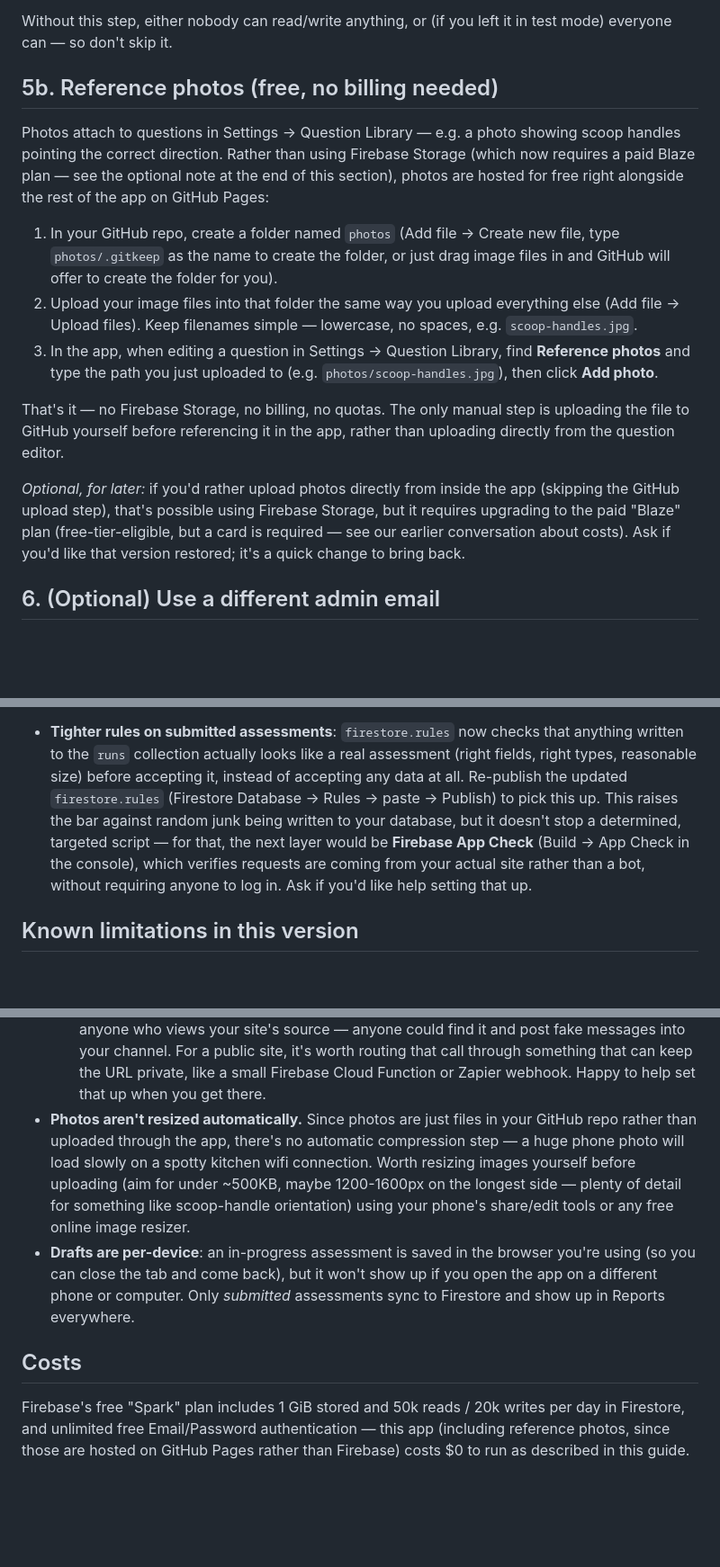
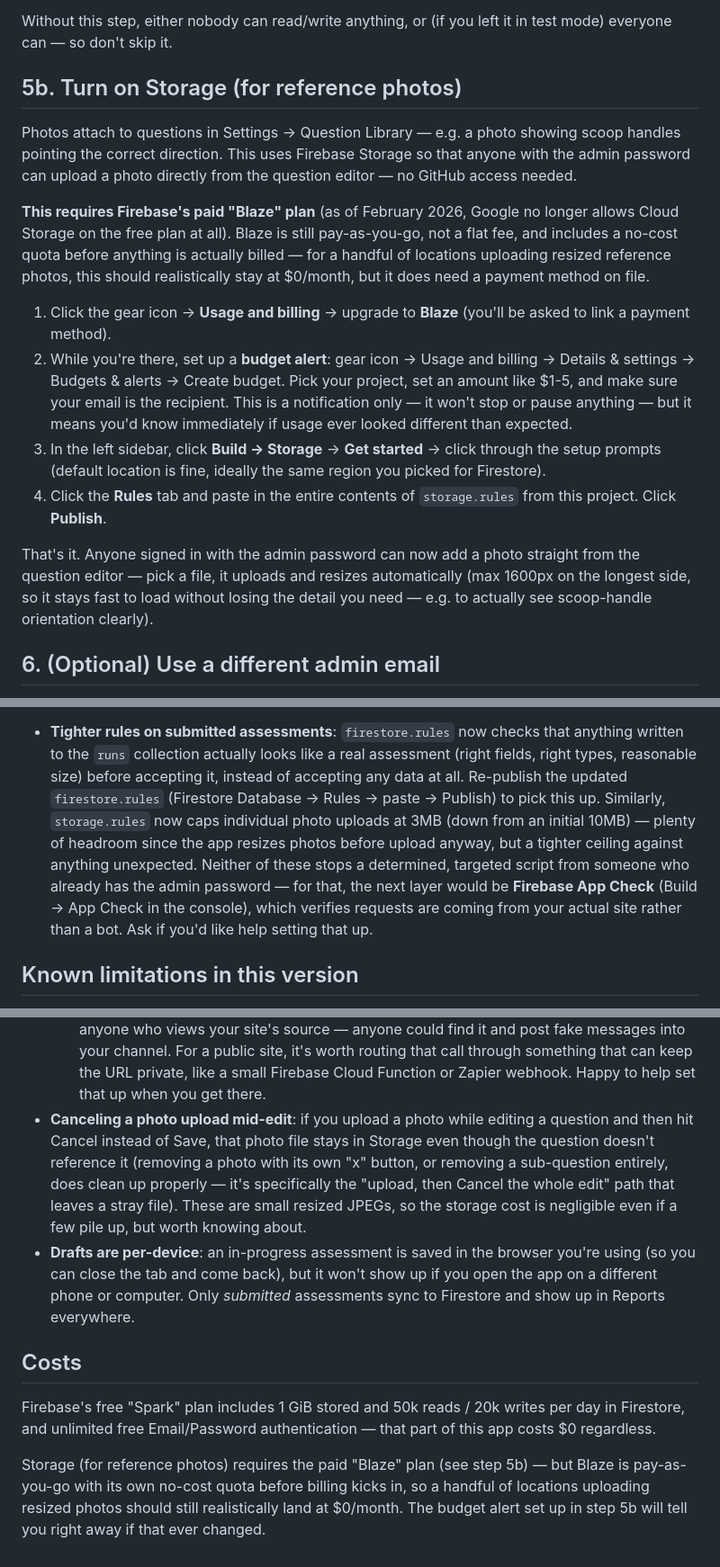
Before and after one commit to cfanorthcos/safeaudit, a Markdown page: SETUP.md, 3 parts joined by grey strips. Shown at 90% size. Drawn GitHub-style; blank space fills up the shorter version.

```diff
--- a/SETUP.md
+++ b/SETUP.md
@@ -57,35 +57,39 @@ protect your data, not hiding this file.
 Without this step, either nobody can read/write anything, or (if you
 left it in test mode) everyone can — so don't skip it.
 
-## 5b. Reference photos (free, no billing needed)
+## 5b. Turn on Storage (for reference photos)
 
 Photos attach to questions in Settings -> Question Library — e.g. a
-photo showing scoop handles pointing the correct direction. Rather than
-using Firebase Storage (which now requires a paid Blaze plan — see the
-optional note at the end of this section), photos are hosted for free
-right alongside the rest of the app on GitHub Pages:
+photo showing scoop handles pointing the correct direction. This uses
+Firebase Storage so that anyone with the admin password can upload a
+photo directly from the question editor — no GitHub access needed.
 
-1. In your GitHub repo, create a folder named `photos` (Add file ->
-   Create new file, type `photos/.gitkeep` as the name to create the
-   folder, or just drag image files in and GitHub will offer to create
-   the folder for you).
-2. Upload your image files into that folder the same way you upload
-   everything else (Add file -> Upload files). Keep filenames simple —
-   lowercase, no spaces, e.g. `scoop-handles.jpg`.
-3. In the app, when editing a question in Settings -> Question Library,
-   find **Reference photos** and type the path you just uploaded to
-   (e.g. `photos/scoop-handles.jpg`), then click **Add photo**.
+**This requires Firebase's paid "Blaze" plan** (as of February 2026,
+Google no longer allows Cloud Storage on the free plan at all). Blaze
+is still pay-as-you-go, not a flat fee, and includes a no-cost quota
+before anything is actually billed — for a handful of locations
+uploading resized reference photos, this should realistically stay at
+$0/month, but it does need a payment method on file.
 
-That's it — no Firebase Storage, no billing, no quotas. The only
-manual step is uploading the file to GitHub yourself before referencing
-it in the app, rather than uploading directly from the question editor.
+1. Click the gear icon -> **Usage and billing** -> upgrade to **Blaze**
+   (you'll be asked to link a payment method).
+2. While you're there, set up a **budget alert**: gear icon -> Usage
+   and billing -> Details & settings -> Budgets & alerts -> Create
+   budget. Pick your project, set an amount like $1-5, and make sure
+   your email is the recipient. This is a notification only — it won't
+   stop or pause anything — but it means you'd know immediately if
+   usage ever looked different than expected.
+3. In the left sidebar, click **Build -> Storage** -> **Get started**
+   -> click through the setup prompts (default location is fine,
+   ideally the same region you picked for Firestore).
+4. Click the **Rules** tab and paste in the entire contents of
+   `storage.rules` from this project. Click **Publish**.
 
-*Optional, for later:* if you'd rather upload photos directly from
-inside the app (skipping the GitHub upload step), that's possible using
-Firebase Storage, but it requires upgrading to the paid "Blaze" plan
-(free-tier-eligible, but a card is required — see our earlier
-conversation about costs). Ask if you'd like that version restored;
-it's a quick change to bring back.
+That's it. Anyone signed in with the admin password can now add a
+photo straight from the question editor — pick a file, it uploads and
+resizes automatically (max 1600px on the longest side, so it stays
+fast to load without losing the detail you need — e.g. to actually see
+scoop-handle orientation clearly).
 
 ## 6. (Optional) Use a different admin email
 
@@ -165,12 +168,15 @@ leave it as-is, or change it to anything you like as long as:
   like a real assessment (right fields, right types, reasonable size)
   before accepting it, instead of accepting any data at all. Re-publish
   the updated `firestore.rules` (Firestore Database -> Rules -> paste
-  -> Publish) to pick this up. This raises the bar against random junk
-  being written to your database, but it doesn't stop a determined,
-  targeted script — for that, the next layer would be **Firebase App
-  Check** (Build -> App Check in the console), which verifies requests
-  are coming from your actual site rather than a bot, without requiring
-  anyone to log in. Ask if you'd like help setting that up.
+  -> Publish) to pick this up. Similarly, `storage.rules` now caps
+  individual photo uploads at 3MB (down from an initial 10MB) — plenty
+  of headroom since the app resizes photos before upload anyway, but
+  a tighter ceiling against anything unexpected. Neither of these stops
+  a determined, targeted script from someone who already has the admin
+  password — for that, the next layer would be **Firebase App Check**
+  (Build -> App Check in the console), which verifies requests are
+  coming from your actual site rather than a bot. Ask if you'd like
+  help setting that up.
 
 ## Known limitations in this version
 
@@ -192,14 +198,14 @@ leave it as-is, or change it to anything you like as long as:
      that can keep the URL private, like a small Firebase Cloud
      Function or Zapier webhook. Happy to help set that up when you get
      there.
-- **Photos aren't resized automatically.** Since photos are just files
-  in your GitHub repo rather than uploaded through the app, there's no
-  automatic compression step — a huge phone photo will load slowly on
-  a spotty kitchen wifi connection. Worth resizing images yourself
-  before uploading (aim for under ~500KB, maybe 1200-1600px on the
-  longest side — plenty of detail for something like scoop-handle
-  orientation) using your phone's share/edit tools or any free online
-  image resizer.
+- **Canceling a photo upload mid-edit**: if you upload a photo while
+  editing a question and then hit Cancel instead of Save, that photo
+  file stays in Storage even though the question doesn't reference it
+  (removing a photo with its own "x" button, or removing a sub-question
+  entirely, does clean up properly — it's specifically the "upload,
+  then Cancel the whole edit" path that leaves a stray file). These are
+  small resized JPEGs, so the storage cost is negligible even if a few
+  pile up, but worth knowing about.
 - **Drafts are per-device**: an in-progress assessment is saved in the
   browser you're using (so you can close the tab and come back), but it
   won't show up if you open the app on a different phone or computer.
@@ -210,6 +216,10 @@ leave it as-is, or change it to anything you like as long as:
 
 Firebase's free "Spark" plan includes 1 GiB stored and 50k reads / 20k
 writes per day in Firestore, and unlimited free Email/Password
-authentication — this app (including reference photos, since those are
-hosted on GitHub Pages rather than Firebase) costs $0 to run as
-described in this guide.
+authentication — that part of this app costs $0 regardless.
+
+Storage (for reference photos) requires the paid "Blaze" plan (see
+step 5b) — but Blaze is pay-as-you-go with its own no-cost quota before
+billing kicks in, so a handful of locations uploading resized photos
+should still realistically land at $0/month. The budget alert set up
+in step 5b will tell you right away if that ever changed.
```
Also changed, not shown: other parts of SETUP.md (+8 -9 lines).
